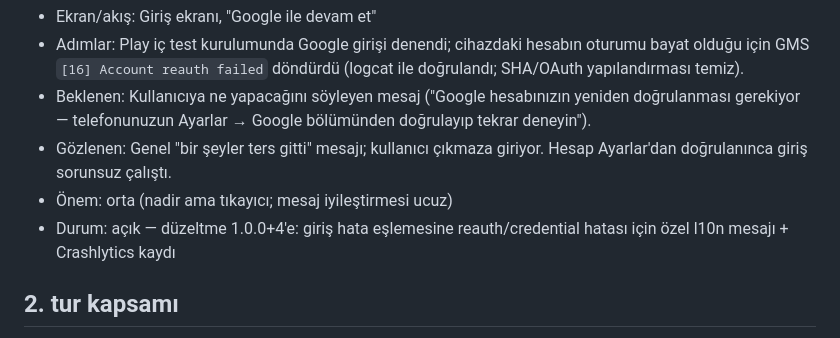
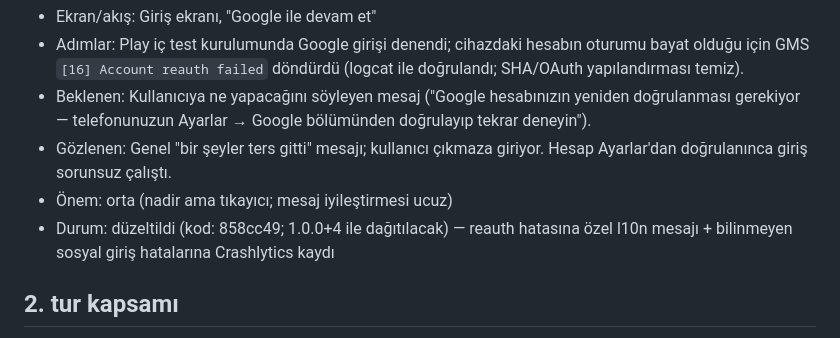
Before and after one commit to mhanifiaslan/rhytoai, a Markdown page: docs/test-raporu.md, the part around the change. GitHub-like rendering.

Commit message:
test-raporu: B1 durumu duzeltildi olarak islendi
Co-Authored-By: Claude Fable 5 <noreply@anthropic.com>

```diff
--- a/docs/test-raporu.md
+++ b/docs/test-raporu.md
@@ -80,8 +80,9 @@ users/{uid}/private/subscription, cüzdan dokümanı, Crashlytics.
 - Gözlenen: Genel "bir şeyler ters gitti" mesajı; kullanıcı çıkmaza
   giriyor. Hesap Ayarlar'dan doğrulanınca giriş sorunsuz çalıştı.
 - Önem: orta (nadir ama tıkayıcı; mesaj iyileştirmesi ucuz)
-- Durum: açık — düzeltme 1.0.0+4'e: giriş hata eşlemesine
-  reauth/credential hatası için özel l10n mesajı + Crashlytics kaydı
+- Durum: düzeltildi (kod: 858cc49; 1.0.0+4 ile dağıtılacak) —
+  reauth hatasına özel l10n mesajı + bilinmeyen sosyal giriş
+  hatalarına Crashlytics kaydı
 
 ## 2. tur kapsamı
 
```
